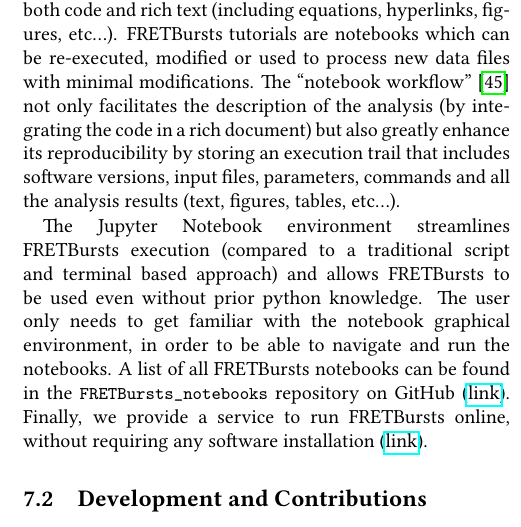
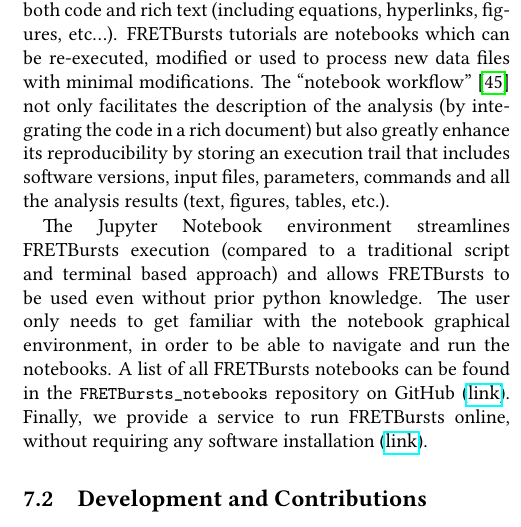
Before and after one commit to tritemio/fretbursts_paper, a LaTeX paper (main.tex, which reads Supporting_Information.tex): part of one column of page 17 of 18, cut so that both start at the same text. Compiled offline with pdfLaTeX.

Commit message:
edited Supporting_Information.tex

```diff
--- a/Supporting_Information.tex
+++ b/Supporting_Information.tex
@@ -15,7 +15,7 @@ The ``notebook workflow''~\cite{Shen_2014} not only facilitates
 the description of the analysis (by integrating the code in a rich document)
 but also greatly enhance its reproducibility by storing an execution trail
 that includes software versions, input files, parameters, commands and all
-the analysis results (text, figures, tables, etc...).
+the analysis results (text, figures, tables, etc.).
 
 The Jupyter Notebook environment streamlines FRETBursts execution (compared to
 a traditional script and terminal based approach) and allows
```
